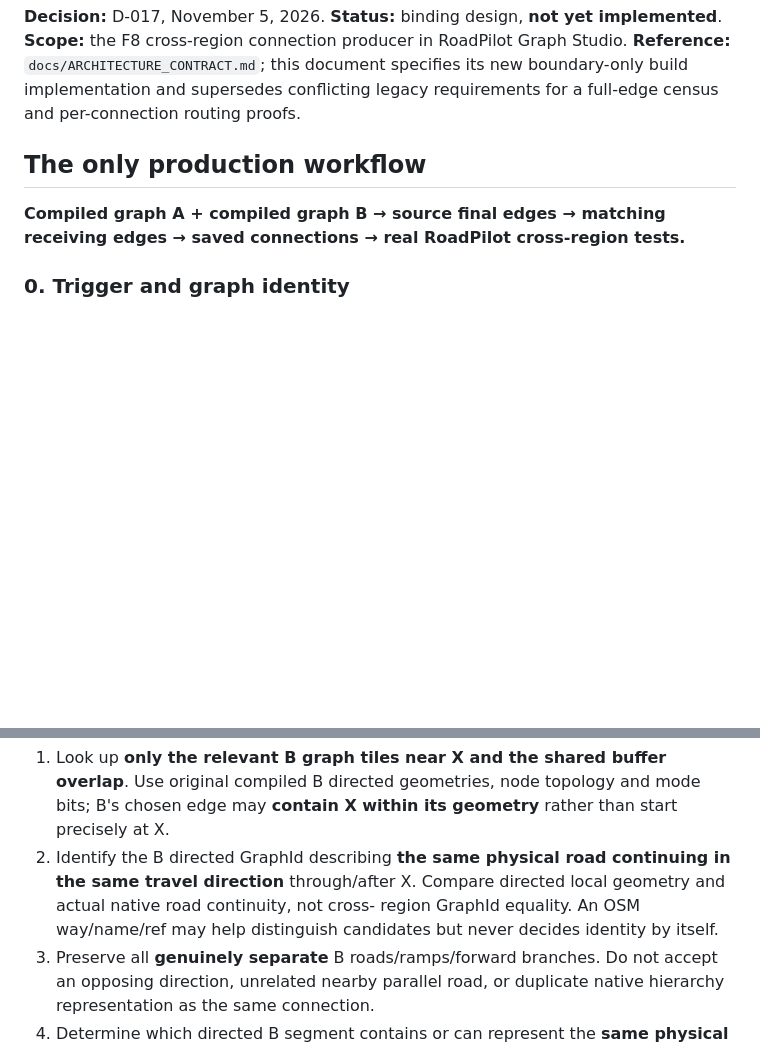
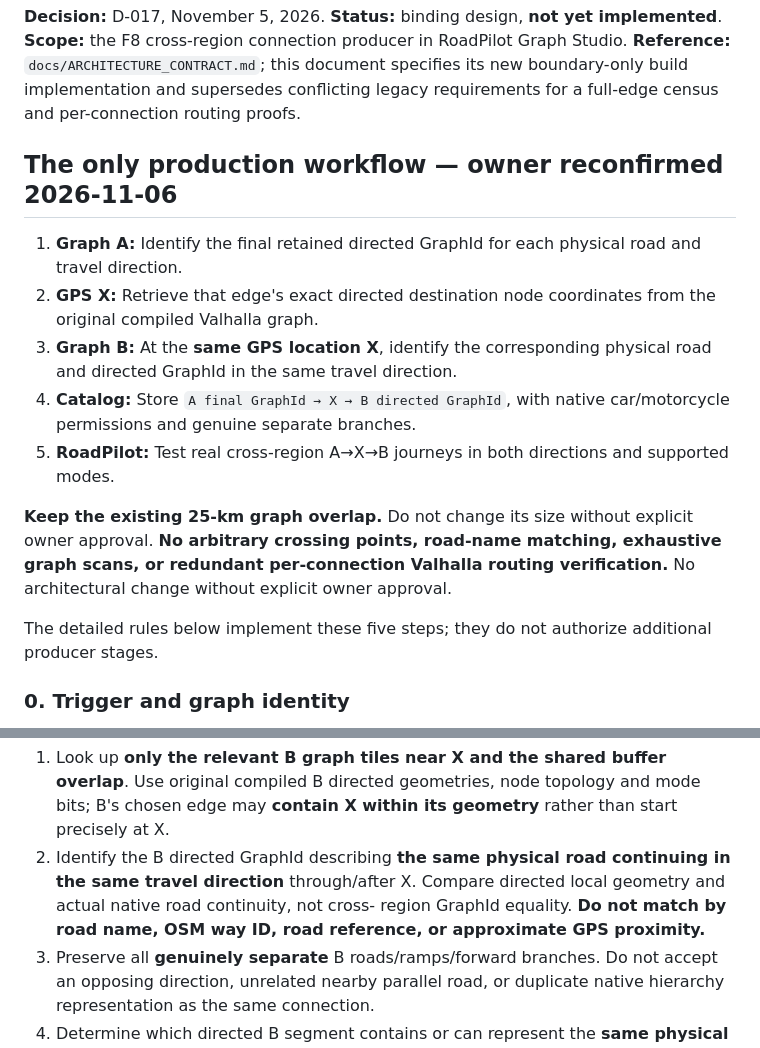
Before and after one commit to kandyman991/RoadPilot-Offline-Data, a Markdown page: docs/F8_BOUNDARY_FINAL_EDGE_IMPLEMENTATION_CONTRACT.md, 2 parts joined by grey strips. Rendered like a GitHub page; blank space fills up the shorter version.

Commit message:
docs(f8): pin exact five-step owner decision and 25km overlap

```diff
--- a/docs/F8_BOUNDARY_FINAL_EDGE_IMPLEMENTATION_CONTRACT.md
+++ b/docs/F8_BOUNDARY_FINAL_EDGE_IMPLEMENTATION_CONTRACT.md
@@ -6,10 +6,17 @@
 new boundary-only build implementation and supersedes conflicting legacy
 requirements for a full-edge census and per-connection routing proofs.
 
-## The only production workflow
+## The only production workflow — owner reconfirmed 2026-11-06
 
-**Compiled graph A + compiled graph B → source final edges → matching
-receiving edges → saved connections → real RoadPilot cross-region tests.**
+1. **Graph A:** Identify the final retained directed GraphId for each physical road and travel direction.
+2. **GPS X:** Retrieve that edge's exact directed destination node coordinates from the original compiled Valhalla graph.
+3. **Graph B:** At the **same GPS location X**, identify the corresponding physical road and directed GraphId in the same travel direction.
+4. **Catalog:** Store `A final GraphId → X → B directed GraphId`, with native car/motorcycle permissions and genuine separate branches.
+5. **RoadPilot:** Test real cross-region A→X→B journeys in both directions and supported modes.
+
+**Keep the existing 25-km graph overlap.** Do not change its size without explicit owner approval. **No arbitrary crossing points, road-name matching, exhaustive graph scans, or redundant per-connection Valhalla routing verification.** No architectural change without explicit owner approval.
+
+The detailed rules below implement these five steps; they do not authorize additional producer stages.
 
 ### 0. Trigger and graph identity
 
@@ -77,8 +84,8 @@ same actual directed physical road, not an arbitrarily nearest road.
 2. Identify the B directed GraphId describing **the same physical road
    continuing in the same travel direction** through/after X. Compare
    directed local geometry and actual native road continuity, not cross-
-   region GraphId equality. An OSM way/name/ref may help distinguish
-   candidates but never decides identity by itself.
+   region GraphId equality. **Do not match by road name, OSM way ID, road
+   reference, or approximate GPS proximity.**
 3. Preserve all **genuinely separate** B roads/ramps/forward branches. Do not
    accept an opposing direction, unrelated nearby parallel road, or
    duplicate native hierarchy representation as the same connection.
```
Also changed, not shown: docs/ENGINEERING_DECISIONS.md (+2 -0 lines).
